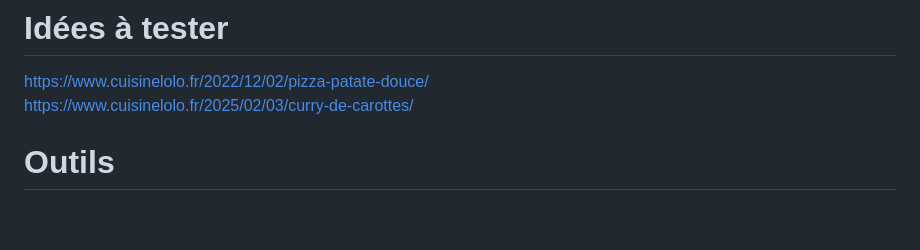
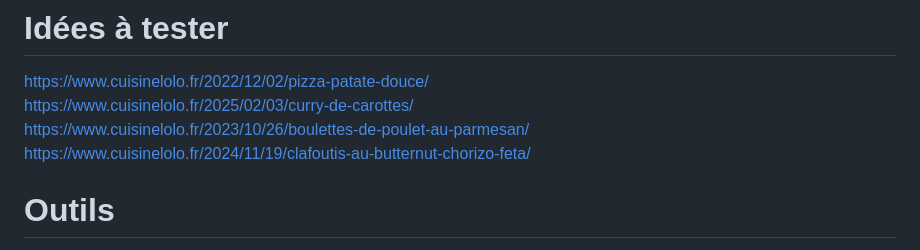
Before and after one commit to Iron-Wolf/Iron-Wolf.github.io, a Markdown page: recipe/README.md, the part around the change. GitHub-like rendering; blank space fills up the shorter version.

```diff
--- a/recipe/README.md
+++ b/recipe/README.md
@@ -200,6 +200,8 @@
 # Idées à tester
 https://www.cuisinelolo.fr/2022/12/02/pizza-patate-douce/
 https://www.cuisinelolo.fr/2025/02/03/curry-de-carottes/
+https://www.cuisinelolo.fr/2023/10/26/boulettes-de-poulet-au-parmesan/
+https://www.cuisinelolo.fr/2024/11/19/clafoutis-au-butternut-chorizo-feta/
 
 
 # Outils
```
